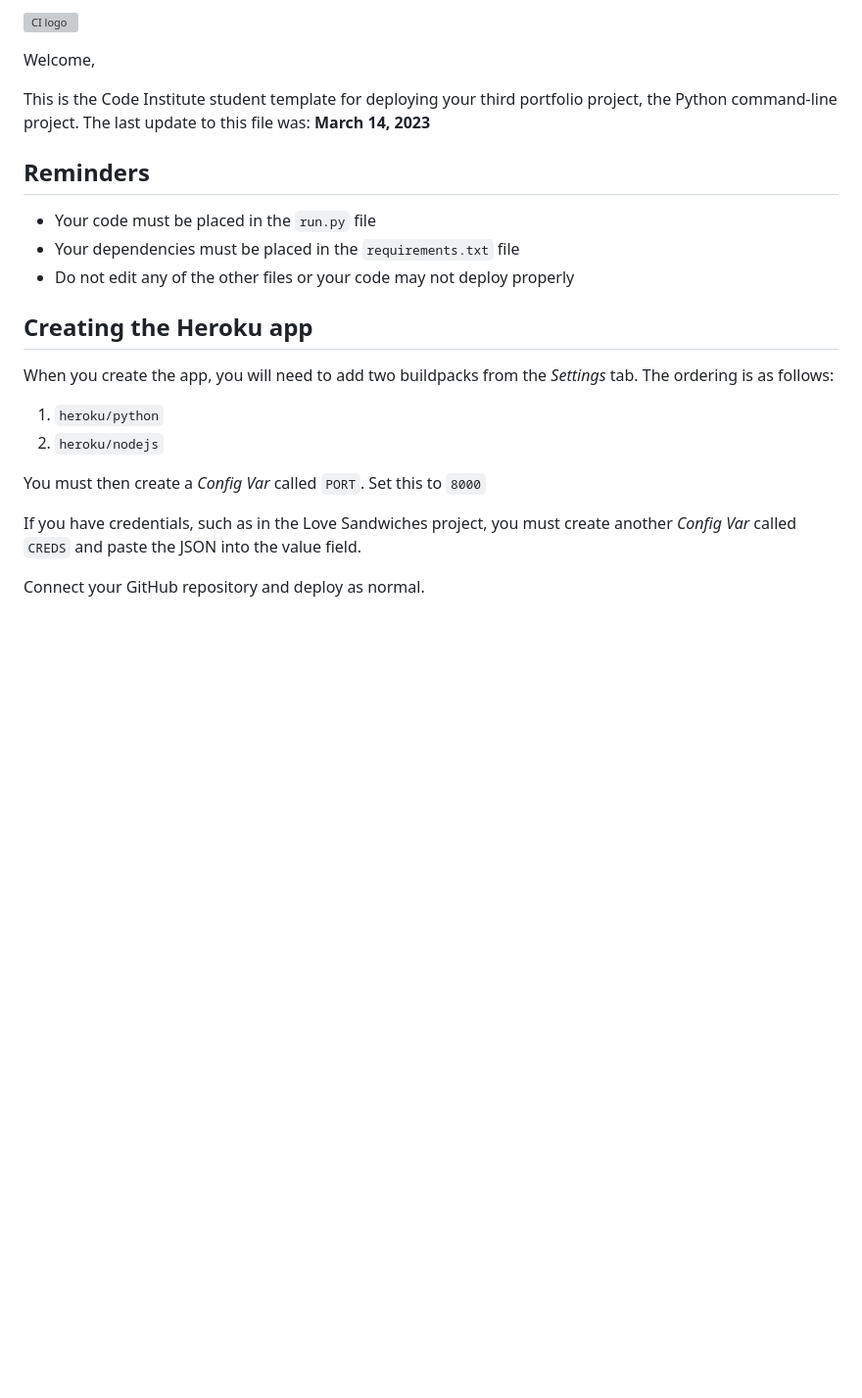
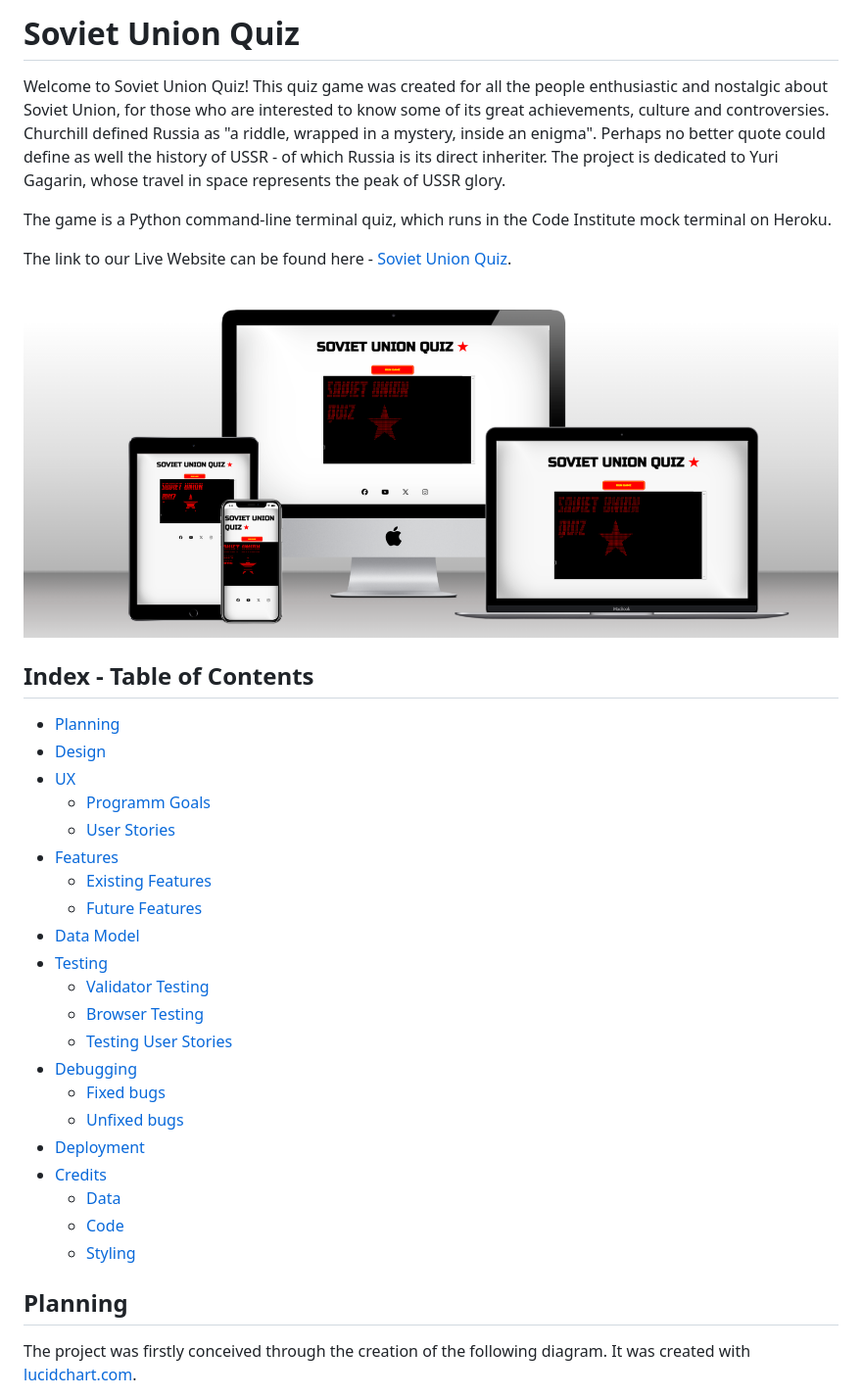
Before and after one commit to aedoardo1990/Gagarin, a Markdown page: README.md, the part around the change printed below. Shown: that part at 98% size. Rendered like a GitHub page; pictures changed too: assets/images/readme/mockup_1.png (added); blank space fills up the shorter version; grey boxes are pictures that could not be loaded.

Commit message:
write readme. add introduction, design and table of contents

```diff
--- a/README.md
+++ b/README.md
@@ -1,25 +1,41 @@
-![CI logo](https://codeinstitute.s3.amazonaws.com/fullstack/ci_logo_small.png)
+# Soviet Union Quiz
 
-Welcome,
+Welcome to Soviet Union Quiz! This quiz game was created for all the people enthusiastic and nostalgic about Soviet Union, for those who are interested to know some of its great achievements, culture and controversies. Churchill defined Russia as "a riddle, wrapped in a mystery, inside an enigma". Perhaps no better quote could define as well the history of USSR - of which Russia is its direct inheriter.
+The project is dedicated to Yuri Gagarin, whose travel in space represents the peak of USSR glory.
 
-This is the Code Institute student template for deploying your third portfolio project, the Python command-line project. The last update to this file was: **March 14, 2023**
+The game is a Python command-line terminal quiz, which runs in the Code Institute mock terminal on Heroku.
 
-## Reminders
+The link to our Live Website can be found here - [Soviet Union Quiz](https://soviet-union-8544d8a31c4f.herokuapp.com/).
 
-- Your code must be placed in the `run.py` file
-- Your dependencies must be placed in the `requirements.txt` file
-- Do not edit any of the other files or your code may not deploy properly
+![Responsive Mockup](assets/images/readme/mockup_1.png)
 
-## Creating the Heroku app
 
-When you create the app, you will need to add two buildpacks from the _Settings_ tab. The ordering is as follows:
+## Index - Table of Contents
 
-1. `heroku/python`
-2. `heroku/nodejs`
+- [Planning](#planning)
+- [Design](#design)
+- [UX](#ux)
+    - [Programm Goals](#programm-goals)
+    - [User Stories](#user-stories)
+- [Features](#features)
+    - [Existing Features](#existing-features)
+    - [Future Features](#possible-future-features)
+- [Data Model](#data-model)
+- [Testing](#testing)
+    - [Validator Testing](#validator-testing)
+    - [Browser Testing](#browser-testing)
+    - [Testing User Stories](#testing-user-stories-functionality)
+- [Debugging](#debugging)
+    - [Fixed bugs](#fixed-bugs)
+    - [Unfixed bugs](#unfixed-bugs)
+- [Deployment](#deployment)
+- [Credits](#credits)
+    - [Data](#data)
+    - [Code](#code)
+    - [Styling](#styling)
 
-You must then create a _Config Var_ called `PORT`. Set this to `8000`
 
-If you have credentials, such as in the Love Sandwiches project, you must create another _Config Var_ called `CREDS` and paste the JSON into the value field.
+## Planning
 
-Connect your GitHub repository and deploy as normal.
+The project was firstly conceived through the creation of the following diagram. It was created with [lucidchart.com](https://www.lucidchart.com/).
 
```
Also changed, not shown: other parts of README.md (+28 -4 lines).
